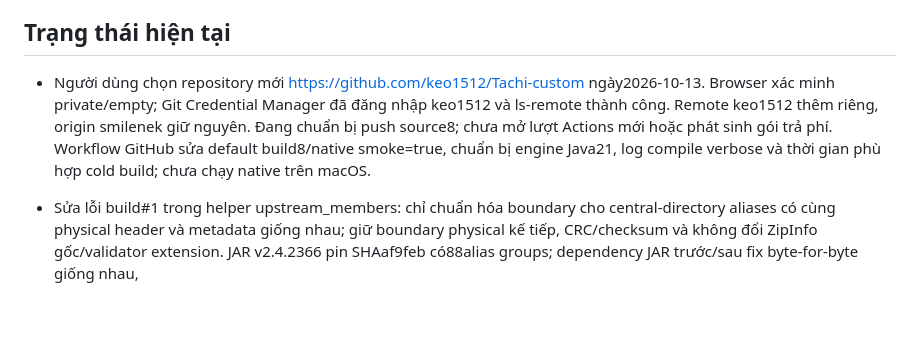
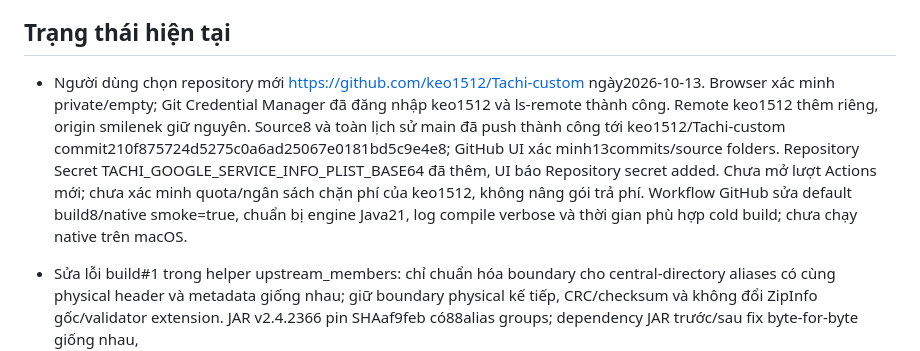
Before and after one commit to keo1512/Tachi-custom, a Markdown page: PROJECT_STATE.md, the part around the change. GitHub-like rendering; blank space fills up the shorter version.

Commit message:
Record verified push and Firebase configuration for keo1512 [skip ci]

```diff
--- a/PROJECT_STATE.md
+++ b/PROJECT_STATE.md
@@ -20,7 +20,7 @@
 
 ## Trạng thái hiện tại
 
-- Người dùng chọn repository mới https://github.com/keo1512/Tachi-custom ngày2026-10-13. Browser xác minh private/empty; Git Credential Manager đã đăng nhập keo1512 và ls-remote thành công. Remote keo1512 thêm riêng, origin smilenek giữ nguyên. Đang chuẩn bị push source8; chưa mở lượt Actions mới hoặc phát sinh gói trả phí. Workflow GitHub sửa default build8/native smoke=true, chuẩn bị engine Java21, log compile verbose và thời gian phù hợp cold build; chưa chạy native trên macOS.
+- Người dùng chọn repository mới https://github.com/keo1512/Tachi-custom ngày2026-10-13. Browser xác minh private/empty; Git Credential Manager đã đăng nhập keo1512 và ls-remote thành công. Remote keo1512 thêm riêng, origin smilenek giữ nguyên. Source8 và toàn lịch sử main đã push thành công tới keo1512/Tachi-custom commit210f875724d5275c0a6ad25067e0181bd5c9e4e8; GitHub UI xác minh13commits/source folders. Repository Secret TACHI_GOOGLE_SERVICE_INFO_PLIST_BASE64 đã thêm, UI báo Repository secret added. Chưa mở lượt Actions mới; chưa xác minh quota/ngân sách chặn phí của keo1512, không nâng gói trả phí. Workflow GitHub sửa default build8/native smoke=true, chuẩn bị engine Java21, log compile verbose và thời gian phù hợp cold build; chưa chạy native trên macOS.
 
 - Sửa lỗi build#1 trong helper upstream_members: chỉ chuẩn hóa boundary cho central-directory aliases có cùng physical header và metadata giống nhau; giữ boundary physical kế tiếp, CRC/checksum và không đổi ZipInfo gốc/validator extension. JAR v2.4.2366 pin SHAaf9feb có88alias groups; dependency JAR trước/sau fix byte-for-byte giống nhau, SHAb74d0e9dd22a6a77c32fbbf9b06acc0f5b4d2579dd3089a49c749f198edff460,15.480classes/355resources. 6regression alias/CRC/genuine-overlap/last-class/notices tests đạt; top Python43passed/13rules emulator skipped và16coverage passed, tổng59passed. Billing đọc live2026-10-13 vẫn hiển thị0/500phút, chưa bật subscription. Bản sửa đã push main commitd9e542fa5806f70b0617a17085b1b5aa6c035e3a; Codemagic build#2 ID6acd1eaf546ce6236cede58e timeout sau30phút2s trên Mac mini M2 đúng commit; Prepare engine đạt33s, pod install306,6s, hết thời gian ở simulator Xcode build trước release device. Chưa có kết quả native compile/XCTest. Chưa có IPA mới; IPA7 vẫn artifact mới nhất.
 
```
